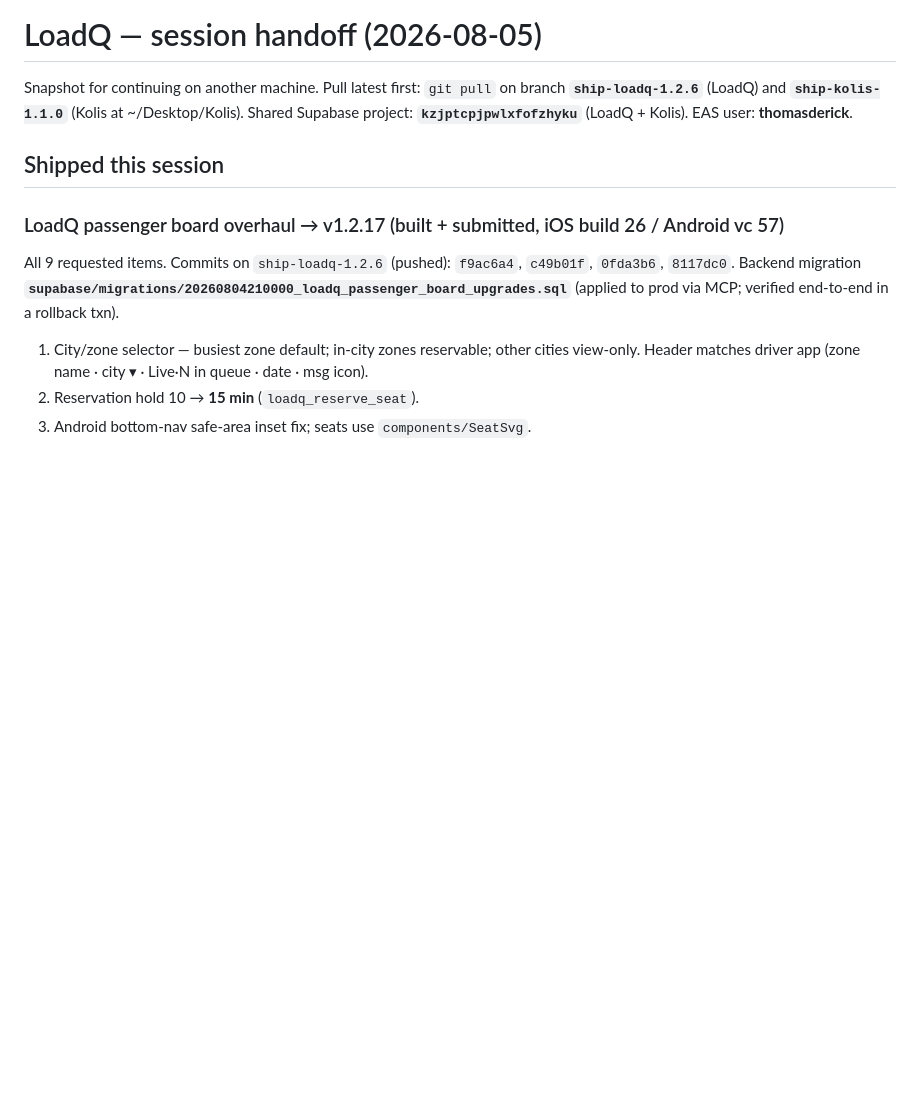
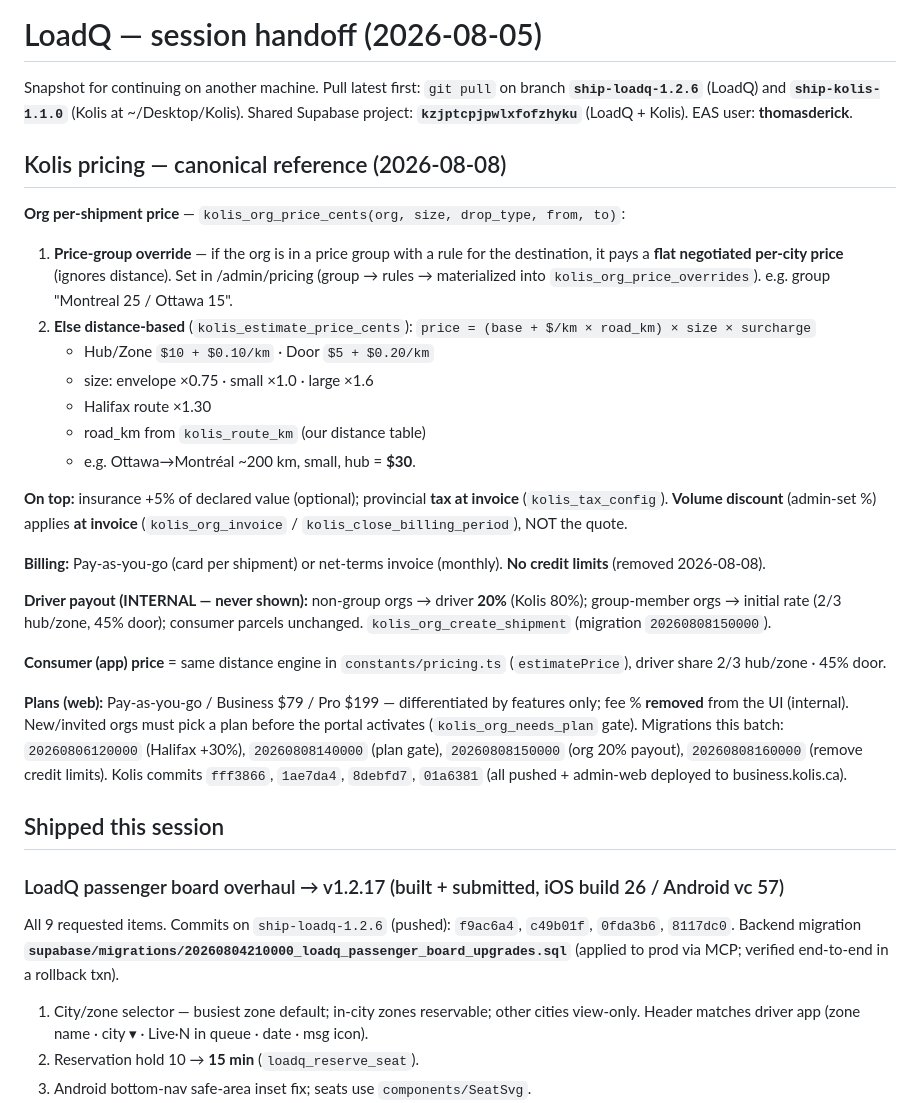
Before and after one commit to ThomaNubesie/LoadQ, a Markdown page: HANDOFF.md, the part around the change. Rendered like a GitHub page; blank space fills up the shorter version.

Commit message:
HANDOFF: add canonical Kolis pricing reference (org + consumer + plans + payout)
Co-Authored-By: Claude Opus 4.8 (1M context) <noreply@anthropic.com>

```diff
--- a/HANDOFF.md
+++ b/HANDOFF.md
@@ -3,6 +3,29 @@
 Snapshot for continuing on another machine. Pull latest first:
 `git pull` on branch **`ship-loadq-1.2.6`** (LoadQ) and **`ship-kolis-1.1.0`** (Kolis at ~/Desktop/Kolis).
 Shared Supabase project: **`kzjptcpjpwlxfofzhyku`** (LoadQ + Kolis). EAS user: **thomasderick**.
+
+## Kolis pricing — canonical reference (2026-08-08)
+
+**Org per-shipment price** — `kolis_org_price_cents(org, size, drop_type, from, to)`:
+1. **Price-group override** — if the org is in a price group with a rule for the destination, it pays a **flat negotiated per-city price** (ignores distance). Set in /admin/pricing (group → rules → materialized into `kolis_org_price_overrides`). e.g. group "Montreal 25 / Ottawa 15".
+2. **Else distance-based** (`kolis_estimate_price_cents`): `price = (base + $/km × road_km) × size × surcharge`
+   - Hub/Zone `$10 + $0.10/km` · Door `$5 + $0.20/km`
+   - size: envelope ×0.75 · small ×1.0 · large ×1.6
+   - Halifax route ×1.30
+   - road_km from `kolis_route_km` (our distance table)
+   - e.g. Ottawa→Montréal ~200 km, small, hub = **$30**.
+
+**On top:** insurance +5% of declared value (optional); provincial **tax at invoice** (`kolis_tax_config`). **Volume discount** (admin-set %) applies **at invoice** (`kolis_org_invoice` / `kolis_close_billing_period`), NOT the quote.
+
+**Billing:** Pay-as-you-go (card per shipment) or net-terms invoice (monthly). **No credit limits** (removed 2026-08-08).
+
+**Driver payout (INTERNAL — never shown):** non-group orgs → driver **20%** (Kolis 80%); group-member orgs → initial rate (2/3 hub/zone, 45% door); consumer parcels unchanged. `kolis_org_create_shipment` (migration `20260808150000`).
+
+**Consumer (app) price** = same distance engine in `constants/pricing.ts` (`estimatePrice`), driver share 2/3 hub/zone · 45% door.
+
+**Plans (web):** Pay-as-you-go / Business $79 / Pro $199 — differentiated by features only; fee % **removed** from the UI (internal). New/invited orgs must pick a plan before the portal activates (`kolis_org_needs_plan` gate).
+Migrations this batch: `20260806120000` (Halifax +30%), `20260808140000` (plan gate), `20260808150000` (org 20% payout), `20260808160000` (remove credit limits). Kolis commits `fff3866`, `1ae7da4`, `8debfd7`, `01a6381` (all pushed + admin-web deployed to business.kolis.ca).
+
 
 ## Shipped this session
 
```
